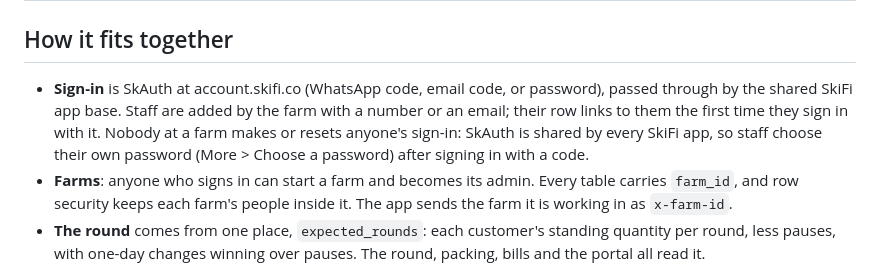
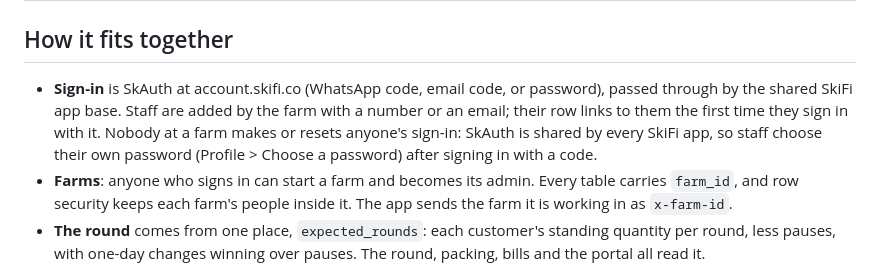
Before and after one commit to NAVICORP/dairee, a Markdown page: README.md, the part around the change. Rendered like a GitHub page.

Commit message:
README: the password row is under Profile now
Co-Authored-By: Claude Opus 5.5 <noreply@anthropic.com>
Claude-Session: https://claude.ai/code/session_01XzHKtX8k9xgVf6RYvbHFAQ

```diff
--- a/README.md
+++ b/README.md
@@ -19,7 +19,7 @@ One Flutter app for Android, iPhone and the web (dairee.skifi.co/app), on SkiFi'
 
 ## How it fits together
 
-- **Sign-in** is SkAuth at account.skifi.co (WhatsApp code, email code, or password), passed through by the shared SkiFi app base. Staff are added by the farm with a number or an email; their row links to them the first time they sign in with it. Nobody at a farm makes or resets anyone's sign-in: SkAuth is shared by every SkiFi app, so staff choose their own password (More > Choose a password) after signing in with a code.
+- **Sign-in** is SkAuth at account.skifi.co (WhatsApp code, email code, or password), passed through by the shared SkiFi app base. Staff are added by the farm with a number or an email; their row links to them the first time they sign in with it. Nobody at a farm makes or resets anyone's sign-in: SkAuth is shared by every SkiFi app, so staff choose their own password (Profile > Choose a password) after signing in with a code.
 - **Farms**: anyone who signs in can start a farm and becomes its admin. Every table carries `farm_id`, and row security keeps each farm's people inside it. The app sends the farm it is working in as `x-farm-id`.
 - **The round** comes from one place, `expected_rounds`: each customer's standing quantity per round, less pauses, with one-day changes winning over pauses. The round, packing, bills and the portal all read it.
 - **Money** has one answer for what is owed, the `bill_balances` view. Credit is kept by the database (`recompute_customer_credit`), never added up by the app. Settings > Check the money compares every total.
```
